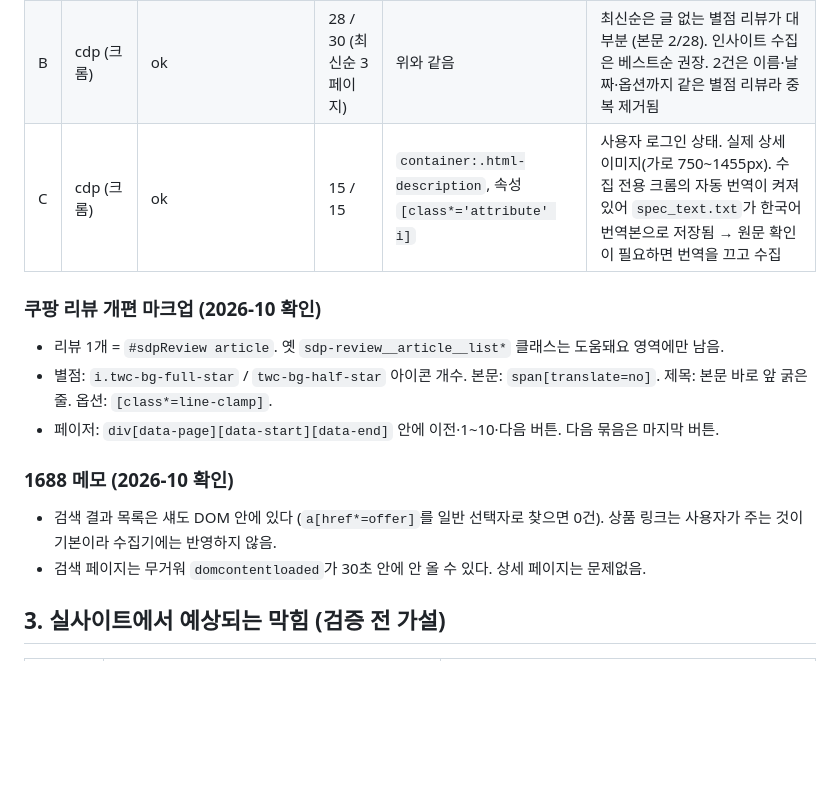
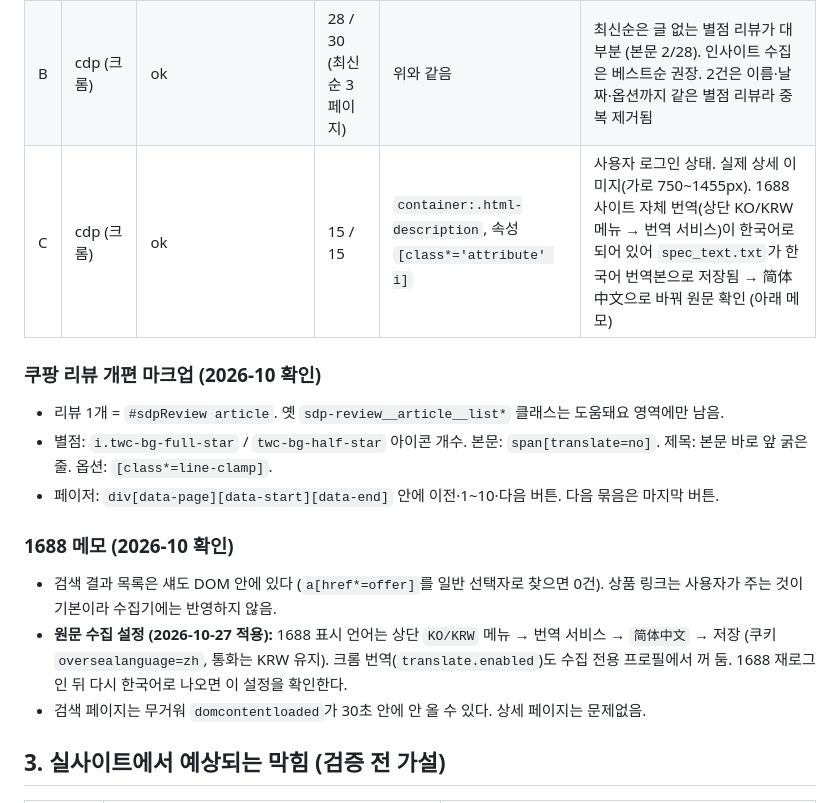
Before and after one commit to jsoh5412-dotcom/COUPANG, a Markdown page: shared/collectors/TEST_REPORT.md, the part around the change. Drawn GitHub-style; blank space fills up the shorter version.

Commit message:
1688 한국어 표시 원인을 크롬 번역이 아닌 1688 자체 번역으로 정정하고, 원문 수집 설정(简体中文·크롬 번역 끔)을 기록
Co-Authored-By: Claude Opus 5.5 <noreply@anthropic.com>

```diff
--- a/shared/collectors/TEST_REPORT.md
+++ b/shared/collectors/TEST_REPORT.md
@@ -50,7 +50,7 @@
 | A | launch | 안 함 | | | cdp가 통과해 생략 |
 | B | cdp (크롬) | ok | 120 / 120 (베스트순 12페이지) | `#sdpReview article`, 페이저 `#sdpReview [data-page]` | 처음엔 ARTICLE 선택자 불일치로 실패 → 쿠팡 리뷰 개편 마크업에 맞춰 선택자·파싱 추가 후 통과. 별점·본문 120/120 파싱, 10→11페이지 묶음 넘김 정상 |
 | B | cdp (크롬) | ok | 28 / 30 (최신순 3페이지) | 위와 같음 | 최신순은 글 없는 별점 리뷰가 대부분 (본문 2/28). 인사이트 수집은 베스트순 권장. 2건은 이름·날짜·옵션까지 같은 별점 리뷰라 중복 제거됨 |
-| C | cdp (크롬) | ok | 15 / 15 | `container:.html-description`, 속성 `[class*='attribute' i]` | 사용자 로그인 상태. 실제 상세 이미지(가로 750~1455px). 수집 전용 크롬의 자동 번역이 켜져 있어 `spec_text.txt`가 한국어 번역본으로 저장됨 → 원문 확인이 필요하면 번역을 끄고 수집 |
+| C | cdp (크롬) | ok | 15 / 15 | `container:.html-description`, 속성 `[class*='attribute' i]` | 사용자 로그인 상태. 실제 상세 이미지(가로 750~1455px). 1688 사이트 자체 번역(상단 KO/KRW 메뉴 → 번역 서비스)이 한국어로 되어 있어 `spec_text.txt`가 한국어 번역본으로 저장됨 → 简体中文으로 바꿔 원문 확인 (아래 메모) |
 
 ### 쿠팡 리뷰 개편 마크업 (2026-10 확인)
 - 리뷰 1개 = `#sdpReview article`. 옛 `sdp-review__article__list*` 클래스는 도움돼요 영역에만 남음.
@@ -59,6 +59,7 @@
 
 ### 1688 메모 (2026-10 확인)
 - 검색 결과 목록은 섀도 DOM 안에 있다 (`a[href*=offer]`를 일반 선택자로 찾으면 0건). 상품 링크는 사용자가 주는 것이 기본이라 수집기에는 반영하지 않음.
+- **원문 수집 설정 (2026-10-27 적용):** 1688 표시 언어는 상단 `KO/KRW` 메뉴 → 번역 서비스 → `简体中文` → 저장 (쿠키 `oversealanguage=zh`, 통화는 KRW 유지). 크롬 번역(`translate.enabled`)도 수집 전용 프로필에서 꺼 둠. 1688 재로그인 뒤 다시 한국어로 나오면 이 설정을 확인한다.
 - 검색 페이지는 무거워 `domcontentloaded`가 30초 안에 안 올 수 있다. 상세 페이지는 문제없음.
 
 ## 3. 실사이트에서 예상되는 막힘 (검증 전 가설)
```
